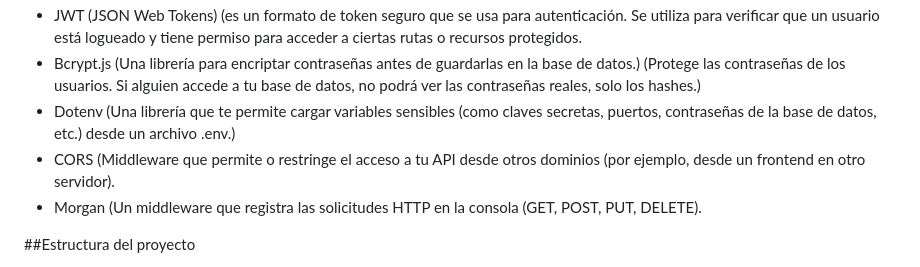
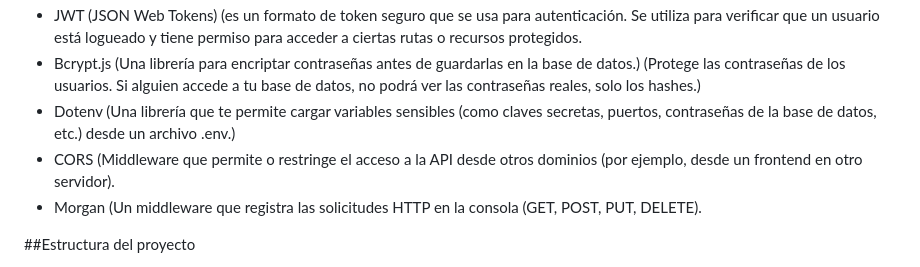
Before and after one commit to ccb16/backend-APP, a Markdown page: README.md, the part around the change. Rendered like a GitHub page.

```diff
--- a/README.md
+++ b/README.md
@@ -15,7 +15,7 @@ Permite registrar usuarios, iniciar sesión y gestionar tareas con diferentes ni
 * Bcrypt.js (Una librería para encriptar contraseñas antes de guardarlas en la base de datos.)
   (Protege las contraseñas de los usuarios. Si alguien accede a tu base de datos, no podrá ver las contraseñas reales, solo los hashes.)
 * Dotenv (Una librería que te permite cargar variables sensibles (como claves secretas, puertos, contraseñas de la base de datos, etc.) desde un archivo .env.)
-* CORS (Middleware que permite o restringe el acceso a tu API desde otros dominios (por ejemplo, desde un frontend en otro servidor).
+* CORS (Middleware que permite o restringe el acceso a la API desde otros dominios (por ejemplo, desde un frontend en otro servidor).
 * Morgan (Un middleware que registra las solicitudes HTTP en la consola (GET, POST, PUT, DELETE).
 
 ##Estructura del proyecto
```
